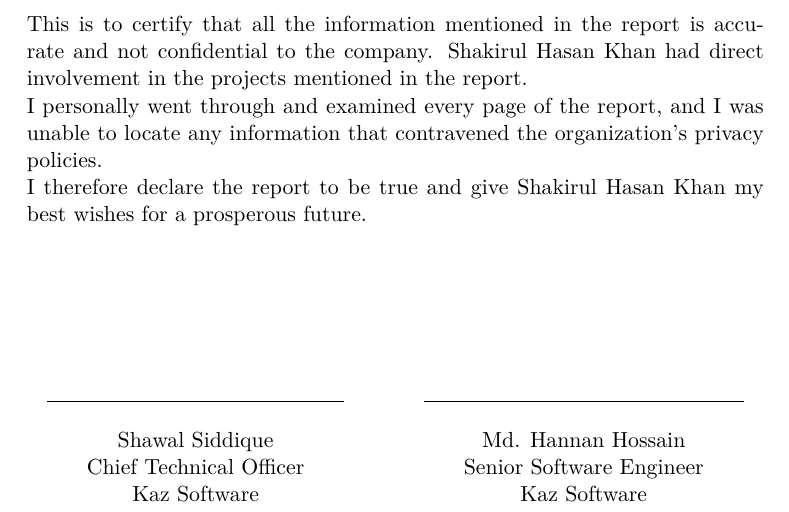
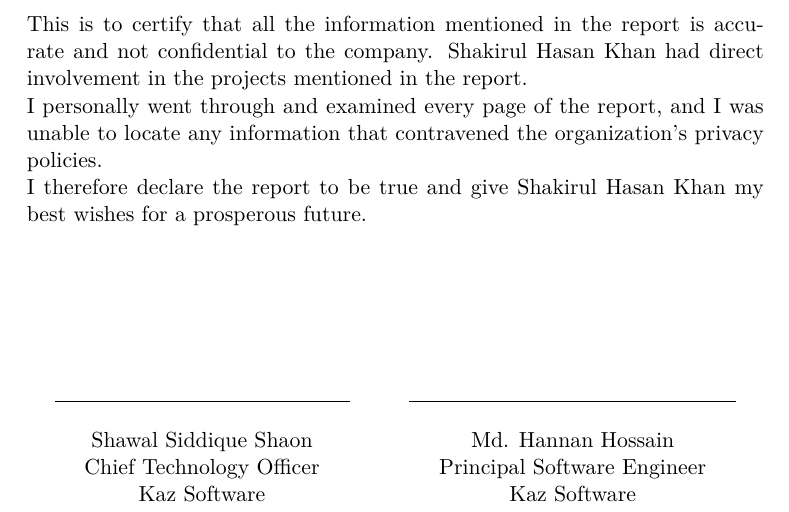
Before and after one commit to KhanShaheb34/InternshipReport, a LaTeX document (main.tex, which reads chapters/LetterOfEndorsement.tex): part of page 3 of 8, cut so that both start at the same text. Compiled offline with XeLaTeX; a missing font is replaced by an installed copy or a similar font.

Commit message:
fix: letter of endorsement

```diff
--- a/chapters/LetterOfEndorsement.tex
+++ b/chapters/LetterOfEndorsement.tex
@@ -12,10 +12,10 @@
 I therefore declare the report to be true and give Shakirul Hasan Khan my best wishes for a prosperous future.
 
 \vspace{75pt}
-\setlength{\tabcolsep}{20pt}
+\setlength{\tabcolsep}{15pt}
 \begin{center}
     \begin{tabular}{ccc}
     \cline{1-1} \cline{3-3}
-    \begin{tabular}[c]{@{}c@{}}\\Shawal Siddique\\ Chief Technical Officer\\ Kaz Software\end{tabular} & & \begin{tabular}[c]{@{}c@{}}\\Md. Hannan Hossain\\ Senior Software Engineer\\ Kaz Software\end{tabular}
+    \begin{tabular}[c]{@{}c@{}}\\Shawal Siddique Shaon\\Chief Technology Officer\\Kaz Software\end{tabular} & & \begin{tabular}[c]{@{}c@{}}\\Md. Hannan Hossain\\Principal Software Engineer\\ Kaz Software\end{tabular}
     \end{tabular}
 \end{center}
```
Also changed, not shown: main.pdf.
